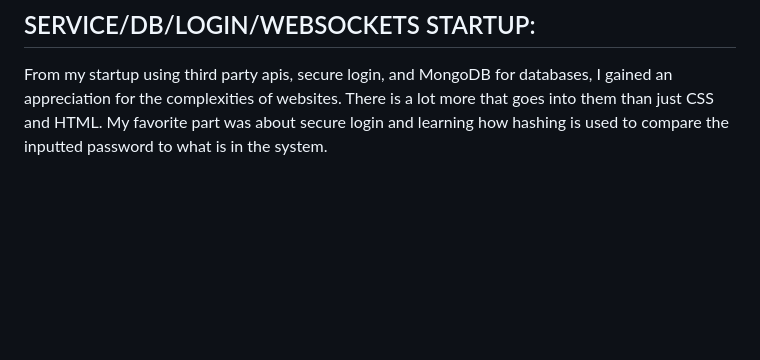
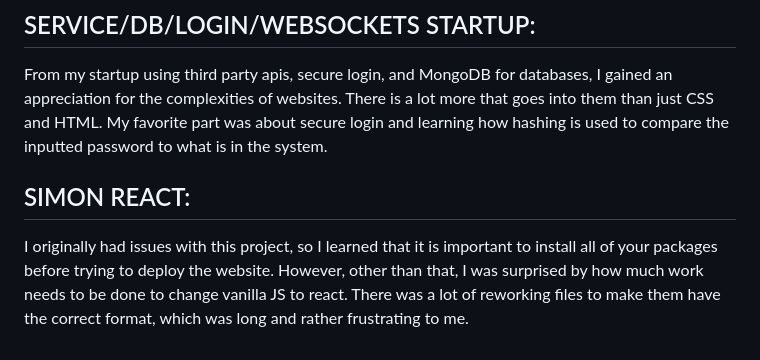
Before and after one commit to elisamcrae/startup, a Markdown page: README.md, the part around the change. GitHub-like rendering; blank space fills up the shorter version.

Commit message:
Update README.md
Added thoughts from Simon React

```diff
--- a/README.md
+++ b/README.md
@@ -109,3 +109,6 @@ Websockets seem super cool and very useful. I didn't realize until the class lec
 
 ## SERVICE/DB/LOGIN/WEBSOCKETS STARTUP:
 From my startup using third party apis, secure login, and MongoDB for databases, I gained an appreciation for the complexities of websites. There is a lot more that goes into them than just CSS and HTML. My favorite part was about secure login and learning how hashing is used to compare the inputted password to what is in the system.
+
+## SIMON REACT:
+I originally had issues with this project, so I learned that it is important to install all of your packages before trying to deploy the website. However, other than that, I was surprised by how much work needs to be done to change vanilla JS to react. There was a lot of reworking files to make them have the correct format, which was long and rather frustrating to me.
```
